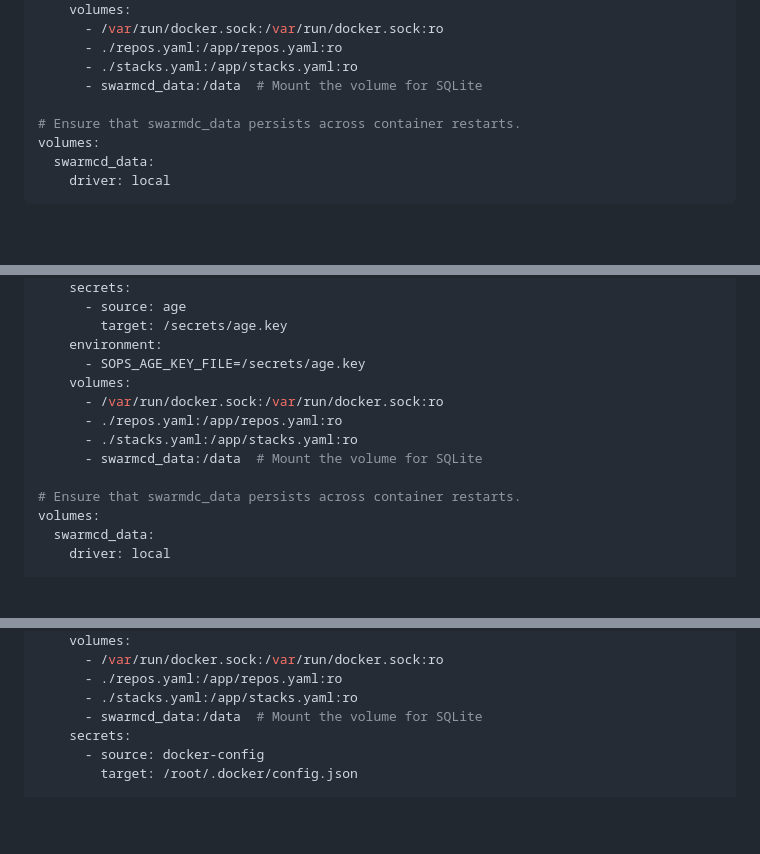
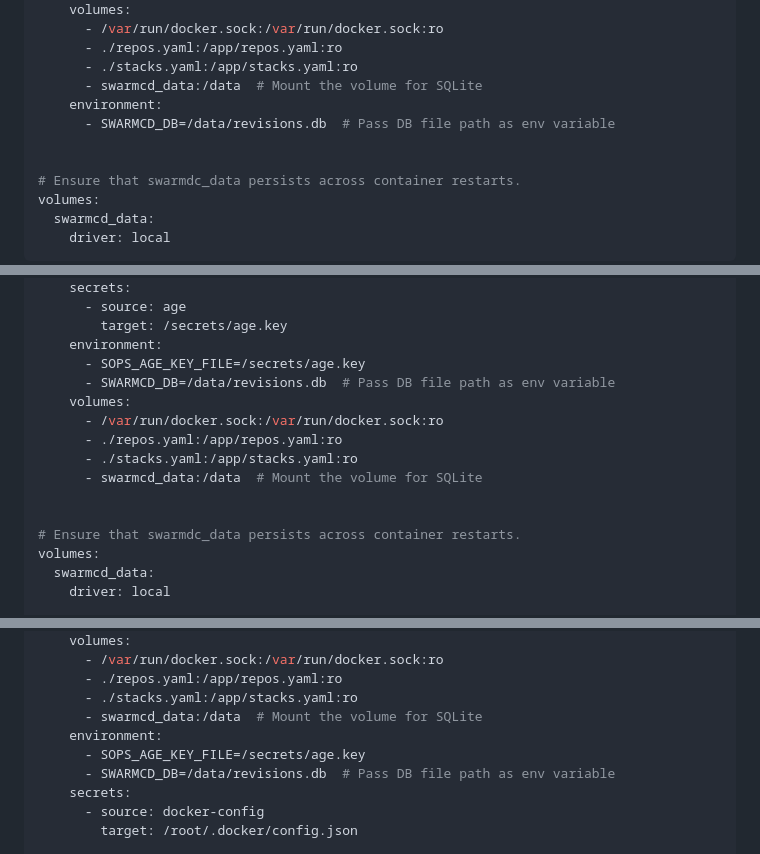
Before and after one commit to m-adawi/swarm-cd, a Markdown page: README.md, 3 parts joined by grey strips. GitHub-like rendering; blank space fills up the shorter version.

Commit message:
add env var config to Readme

```diff
--- a/README.md
+++ b/README.md
@@ -47,6 +47,9 @@ services:
       - ./repos.yaml:/app/repos.yaml:ro
       - ./stacks.yaml:/app/stacks.yaml:ro
       - swarmcd_data:/data  # Mount the volume for SQLite
+    environment:
+      - SWARMCD_DB=/data/revisions.db  # Pass DB file path as env variable
+
 
 # Ensure that swarmdc_data persists across container restarts.
 volumes:
@@ -107,11 +110,13 @@ services:
         target: /secrets/age.key
     environment:
       - SOPS_AGE_KEY_FILE=/secrets/age.key
+      - SWARMCD_DB=/data/revisions.db  # Pass DB file path as env variable
     volumes:
       - /var/run/docker.sock:/var/run/docker.sock:ro
       - ./repos.yaml:/app/repos.yaml:ro
       - ./stacks.yaml:/app/stacks.yaml:ro
       - swarmcd_data:/data  # Mount the volume for SQLite
+
 
 # Ensure that swarmdc_data persists across container restarts.
 volumes:
@@ -229,6 +234,9 @@ services:
       - ./repos.yaml:/app/repos.yaml:ro
       - ./stacks.yaml:/app/stacks.yaml:ro
       - swarmcd_data:/data  # Mount the volume for SQLite
+    environment:
+      - SOPS_AGE_KEY_FILE=/secrets/age.key
+      - SWARMCD_DB=/data/revisions.db  # Pass DB file path as env variable
     secrets:
       - source: docker-config
         target: /root/.docker/config.json
```
